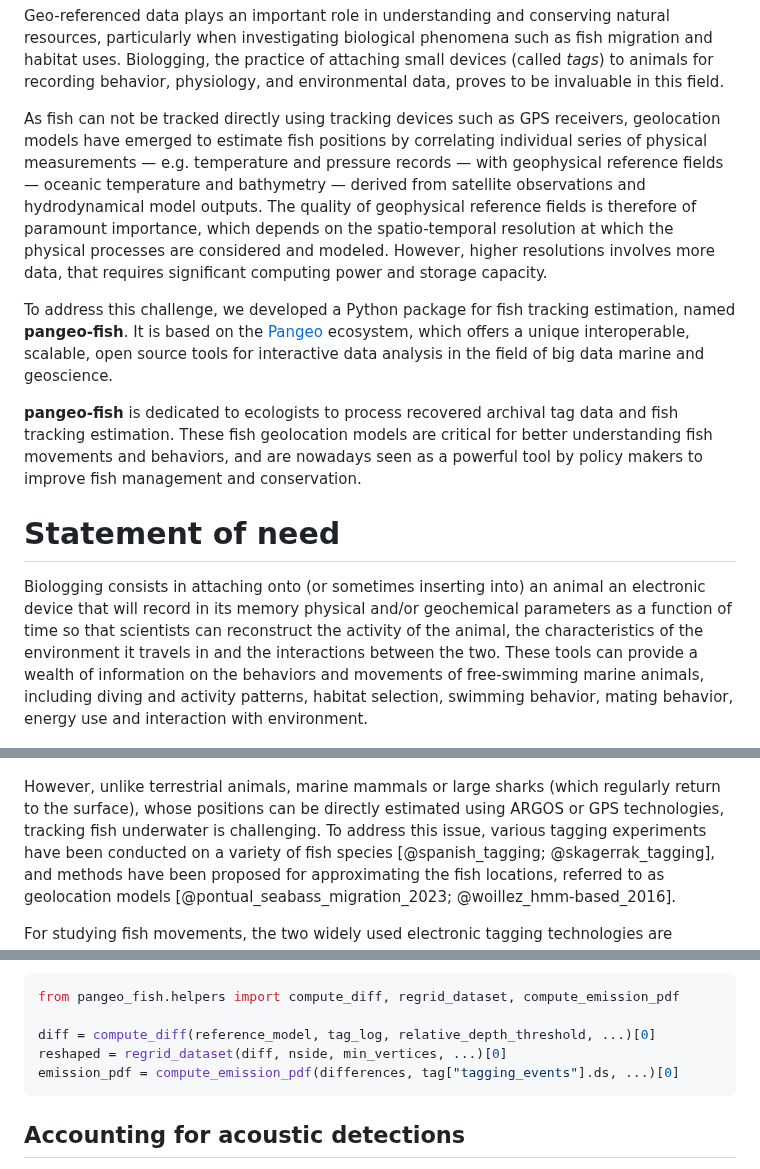
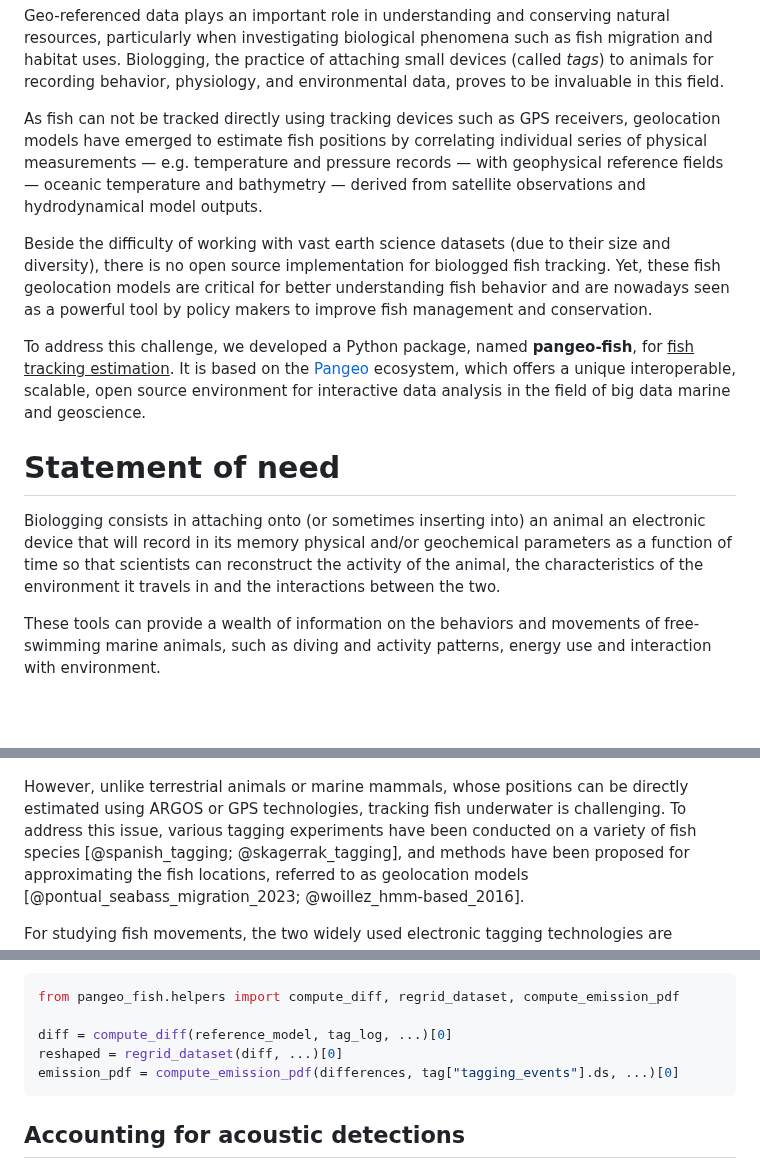
Before and after one commit to pangeo-fish/pangeo-fish, a Markdown page: publication/paper.md, 3 parts joined by grey strips. Drawn GitHub-style; blank space fills up the shorter version.

````diff
--- a/publication/paper.md
+++ b/publication/paper.md
@@ -51,24 +51,34 @@ Geo-referenced data plays an important role in understanding and conserving natu
 Biologging, the practice of attaching small devices (called _tags_) to animals for recording behavior, physiology, and environmental data, proves to be invaluable in this field.
 
 As fish can not be tracked directly using tracking devices such as GPS receivers, geolocation models have emerged to estimate fish positions by correlating individual series of physical measurements — e.g. temperature and pressure records — with geophysical reference fields — oceanic temperature and bathymetry — derived from satellite observations and hydrodynamical model outputs.
-The quality of geophysical reference fields is therefore of paramount importance, which depends on the spatio-temporal resolution at which the physical processes are considered and modeled.
-However, higher resolutions involves more data, that requires significant computing power and storage capacity.
 
-To address this challenge, we developed a Python package for fish tracking estimation, named **pangeo-fish**.
-It is based on the [Pangeo](https://www.pangeo.io/) ecosystem, which offers a unique interoperable, scalable, open source tools for interactive data analysis in the field of big data marine and geoscience.
+<!-- The quality of geophysical reference fields is therefore of paramount importance, which depends on the spatio-temporal resolution at which the physical processes are considered and modeled.
+However, higher resolutions involves more data, that requires significant computing power and storage capacity. -->
 
-**pangeo-fish** is dedicated to ecologists to process recovered archival tag data and fish tracking estimation.
-These fish geolocation models are critical for better understanding fish movements and behaviors, and are nowadays seen as a powerful tool by policy makers to improve fish management and conservation.
+Beside the difficulty of working with vast earth science datasets (due to their size and diversity), there is no open source implementation for biologged fish tracking.
+Yet, these fish geolocation models are critical for better understanding fish behavior and are nowadays seen as a powerful tool by policy makers to improve fish management and conservation.
+
+To address this challenge, we developed a Python package, named **pangeo-fish**, for <u>fish tracking estimation</u>.
+It is based on the [Pangeo](https://www.pangeo.io/) ecosystem, which offers a unique interoperable, scalable, open source environment for interactive data analysis in the field of big data marine and geoscience.
+
+<!-- **pangeo-fish** is dedicated to ecologists to process recovered archival tag data and <u>fish tracking estimation</u>. -->
+<!-- These fish geolocation models are critical for better understanding fish movements and behaviors, and are nowadays seen as a powerful tool by policy makers to improve fish management and conservation. -->
 
 # Statement of need
 
 Biologging consists in attaching onto (or sometimes inserting into) an animal an
 electronic device that will record in its memory physical and/or geochemical parameters as a function of time so that scientists can reconstruct the activity of the animal, the characteristics of the environment it travels in and the interactions between the two.
-These tools can provide a wealth of information on the behaviors and movements of free-swimming marine animals, including diving and activity patterns, habitat selection, swimming behavior, mating behavior, energy use and interaction with environment.
+
+<!-- These tools can provide a wealth of information on the behaviors and movements of free-swimming marine animals, including diving and activity patterns, habitat selection, swimming behavior, mating behavior, energy use and interaction with environment. -->
+
+These tools can provide a wealth of information on the behaviors and movements of free-swimming marine animals, such as diving and activity patterns, energy use and interaction with environment.
 
 ![Promotion of the FISH-INTEL tagging campaign.\label{fig:fishintel}](fishintel.png){ width=35% }
 
-However, unlike terrestrial animals, marine mammals or large sharks (which regularly return to the surface), whose positions can be directly estimated using ARGOS or GPS technologies, tracking fish underwater is challenging.
+<!-- However, unlike terrestrial animals, marine mammals or large sharks (which regularly return to the surface), whose positions can be directly estimated using ARGOS or GPS technologies, tracking fish underwater is challenging.
+To address this issue, various tagging experiments have been conducted on a variety of fish species [@spanish_tagging; @skagerrak_tagging], and methods have been proposed for approximating the fish locations, referred to as geolocation models [@pontual_seabass_migration_2023; @woillez_hmm-based_2016]. -->
+
+However, unlike terrestrial animals or marine mammals, whose positions can be directly estimated using ARGOS or GPS technologies, tracking fish underwater is challenging.
 To address this issue, various tagging experiments have been conducted on a variety of fish species [@spanish_tagging; @skagerrak_tagging], and methods have been proposed for approximating the fish locations, referred to as geolocation models [@pontual_seabass_migration_2023; @woillez_hmm-based_2016].
 
 For studying fish movements, the two widely used electronic tagging technologies are acoustic telemetry and Data Storage Tags (DST, or archival tags).
@@ -204,8 +221,8 @@ The operations consists of computing the difference between the archival tag and
 ```python
 from pangeo_fish.helpers import compute_diff, regrid_dataset, compute_emission_pdf
 
-diff = compute_diff(reference_model, tag_log, relative_depth_threshold, ...)[0]
-reshaped = regrid_dataset(diff, nside, min_vertices, ...)[0]
+diff = compute_diff(reference_model, tag_log, ...)[0]
+reshaped = regrid_dataset(diff, ...)[0]
 emission_pdf = compute_emission_pdf(differences, tag["tagging_events"].ds, ...)[0]
 ```
 
````
Also changed, not shown: other parts of publication/paper.md (+19 -12 lines), publication/hmm.png, publication/hmm2.png (deleted).
